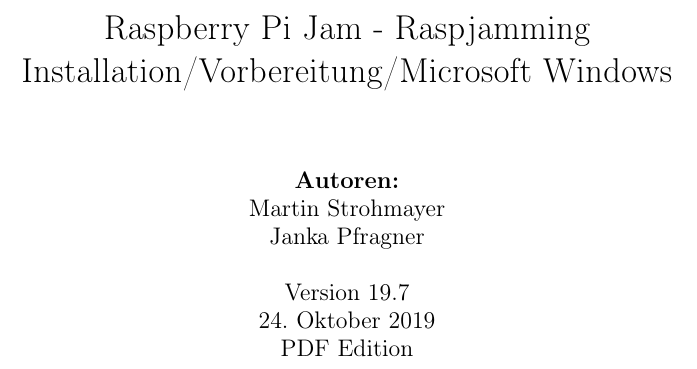
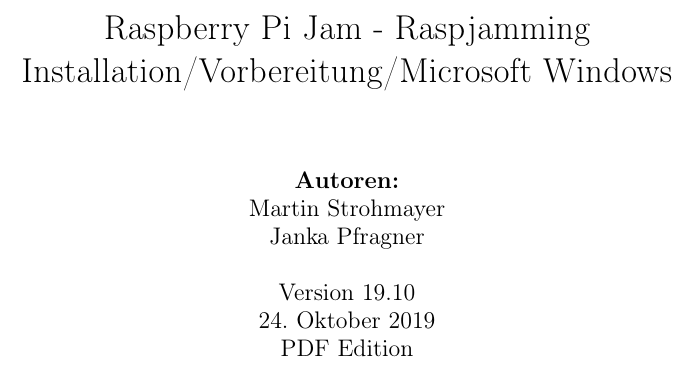
Before and after one commit to GrazerComputerClub/Raspjamming-Doc, a LaTeX book (Raspjamming - Admin.tex, which reads version.tex): part of page 1 of 19, cut so that both start at the same text. Compiled offline with pdfLaTeX.

Commit message:
Update version.tex

```diff
--- a/version.tex
+++ b/version.tex
@@ -1 +1 @@
-\providecommand{\versionnumber}{19.7}
+\providecommand{\versionnumber}{19.10}
```
